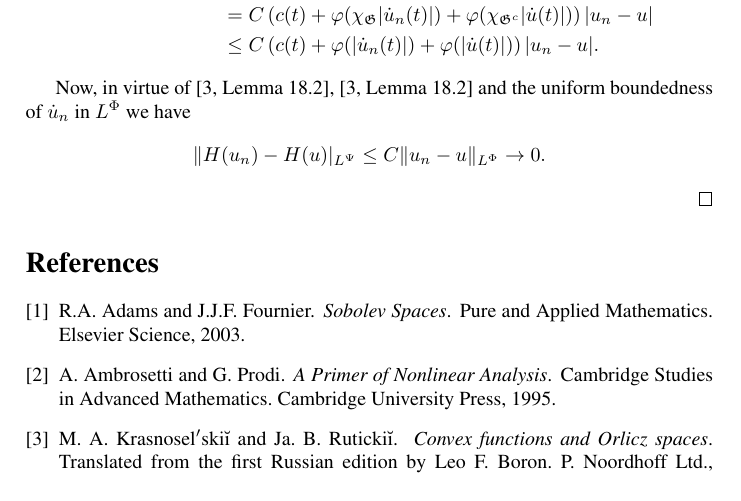
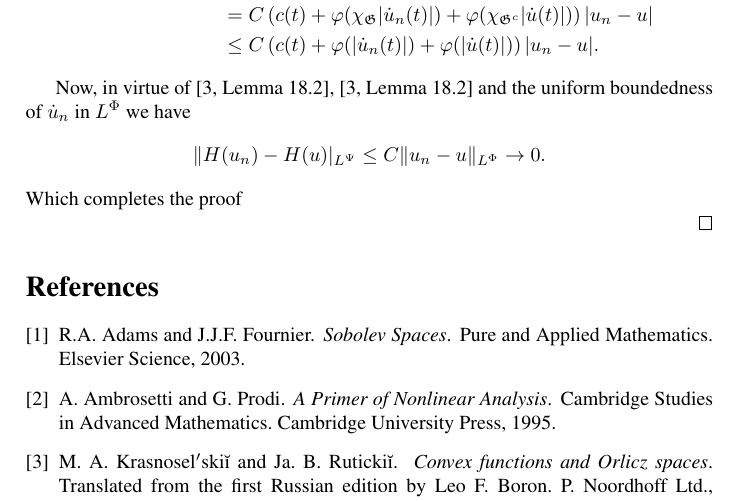
Before and after one commit to fdmazzone/ArchivosProyecto, a LaTeX paper (LagrangianoOrlicz.tex): part of page 11 of 11, cut so that both start at the same text. Compiled offline with pdfLaTeX.

Commit message:
Otro commit

```diff
--- a/LagrangianoOrlicz.tex
+++ b/LagrangianoOrlicz.tex
@@ -566,7 +566,7 @@ Therefore, using \eqref{cotaDyL} and by the uniform boundedness of $a(|u_n(t)|)$
  Now, in virtue of \cite[Lemma 18.2]{KR}, \cite[Lemma 18.2]{KR} and the uniform boundedness of $\dot{u}_n$ in
  $\lphi$ we have
  \[\|H(u_n)-H(u)|_{\lpsi}\leq C\|u_n-u\orlnor\to 0.\]
-
+ Which completes the proof
 
 
 \end{proof}
```
